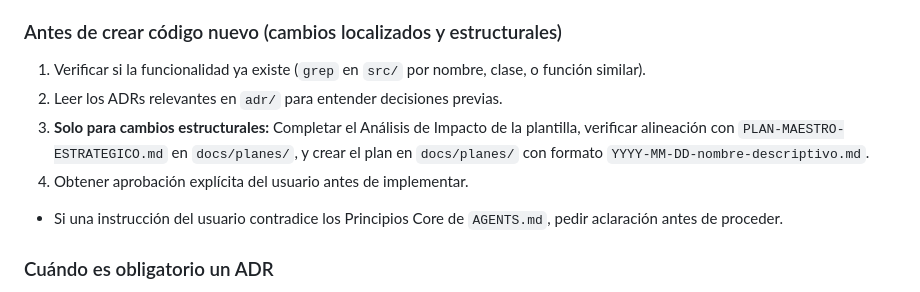
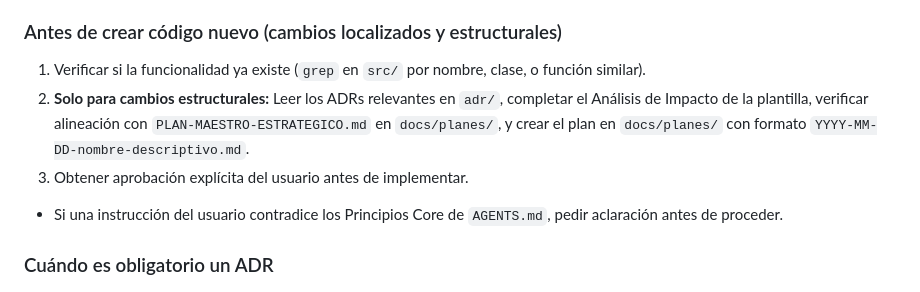
Before and after one commit to JhomC3/AEGEN, a Markdown page: AGENTS.md, the part around the change. Rendered like a GitHub page.

Commit message:
docs(agents): consolidate ADR review into structural-only step
Move 'Leer ADRs relevantes' from a general step (applied to all
localized+structural changes) into the structural-only step where it
belongs. Eliminates unnecessary tool calls for localized bug fixes.

```diff
--- a/AGENTS.md
+++ b/AGENTS.md
@@ -251,9 +251,8 @@ Las directrices de este documento constringen el **proceso de verificación**, n
 ### Antes de crear código nuevo (cambios localizados y estructurales)
 
 1. Verificar si la funcionalidad ya existe (`grep` en `src/` por nombre, clase, o función similar).
-2. Leer los ADRs relevantes en `adr/` para entender decisiones previas.
-3. **Solo para cambios estructurales:** Completar el Análisis de Impacto de la plantilla, verificar alineación con `PLAN-MAESTRO-ESTRATEGICO.md` en `docs/planes/`, y crear el plan en `docs/planes/` con formato `YYYY-MM-DD-nombre-descriptivo.md`.
-4. Obtener aprobación explícita del usuario antes de implementar.
+2. **Solo para cambios estructurales:** Leer los ADRs relevantes en `adr/`, completar el Análisis de Impacto de la plantilla, verificar alineación con `PLAN-MAESTRO-ESTRATEGICO.md` en `docs/planes/`, y crear el plan en `docs/planes/` con formato `YYYY-MM-DD-nombre-descriptivo.md`.
+3. Obtener aprobación explícita del usuario antes de implementar.
 - Si una instrucción del usuario contradice los Principios Core de `AGENTS.md`, pedir aclaración antes de proceder.
 
 ### Cuándo es obligatorio un ADR
```
